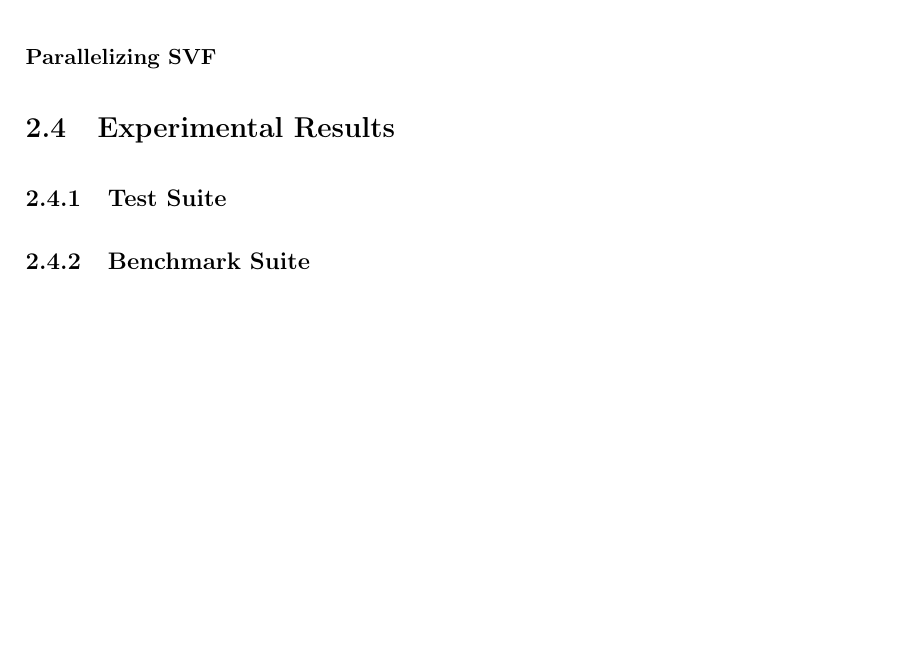
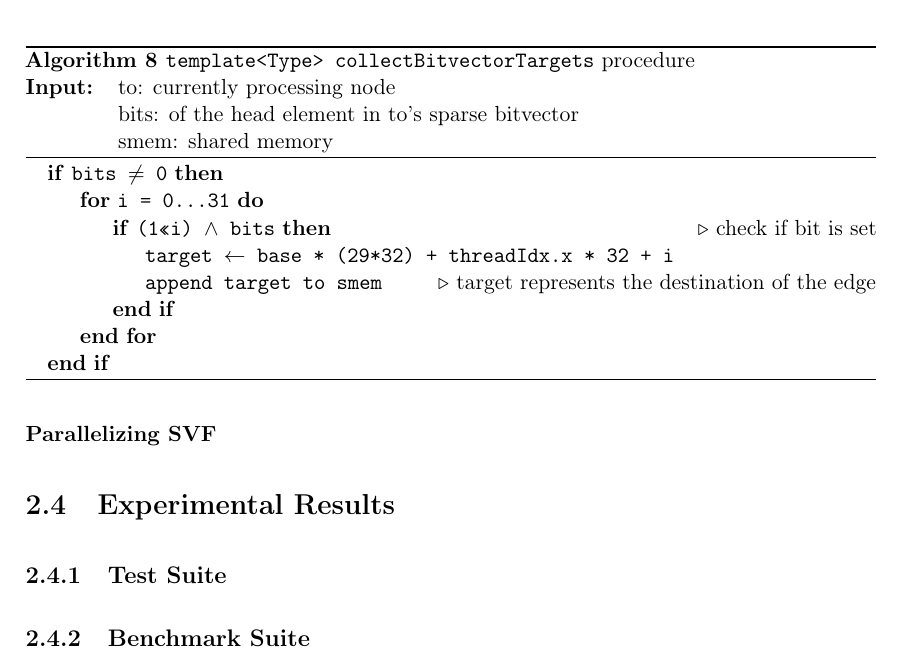
Before and after one commit to lukasboettcher/msc-paper, a LaTeX thesis (main.tex, which reads include/chap2_main.tex): part of page 58 of 68, cut at the place of the change, the shorter picture padded with empty space. Compiled offline with pdfLaTeX.

Commit message:
added pseudocode for collectbftargets

```diff
--- a/include/chap2_main.tex
+++ b/include/chap2_main.tex
@@ -473,6 +473,29 @@ With this two step procedure in place, we can preserve the property that each Wa
     \end{algorithmic}
 \end{algorithm}
 
+\begin{algorithm}
+    \caption{\texttt{template<Type> collectBitvectorTargets} procedure\\
+        \begin{minipage}[t]{0.1\textwidth}
+            \textbf{Input:}
+        \end{minipage}
+        \begin{minipage}[t]{0.8\textwidth}
+            to: currently processing node\\
+            bits: of the head element in to's sparse bitvector\\
+            smem: shared memory
+        \end{minipage}
+    }\label{alg:ptagpu-collectbv}
+    \begin{algorithmic}
+        \If{\texttt{bits $\neq$ 0}}
+        \For{\texttt{i = 0\dots 31}}
+        \If{\texttt{(1<<i) $\wedge$ bits}} \algorithmiccomment{check if bit is set}
+        \State \texttt{target $\leftarrow$ base * (29*32) + threadIdx.x * 32 + i}
+        \State \texttt{append target to smem} \algorithmiccomment{target represents the destination of the edge}
+        \EndIf
+        \EndFor
+        \EndIf
+    \end{algorithmic}
+\end{algorithm}
+
 \subsubsection{Diffpoints Updates}\label{sec:memory}
 delta updates
 \subsection{Combining CPU and GPU}\label{sec:cpugpu}
```
